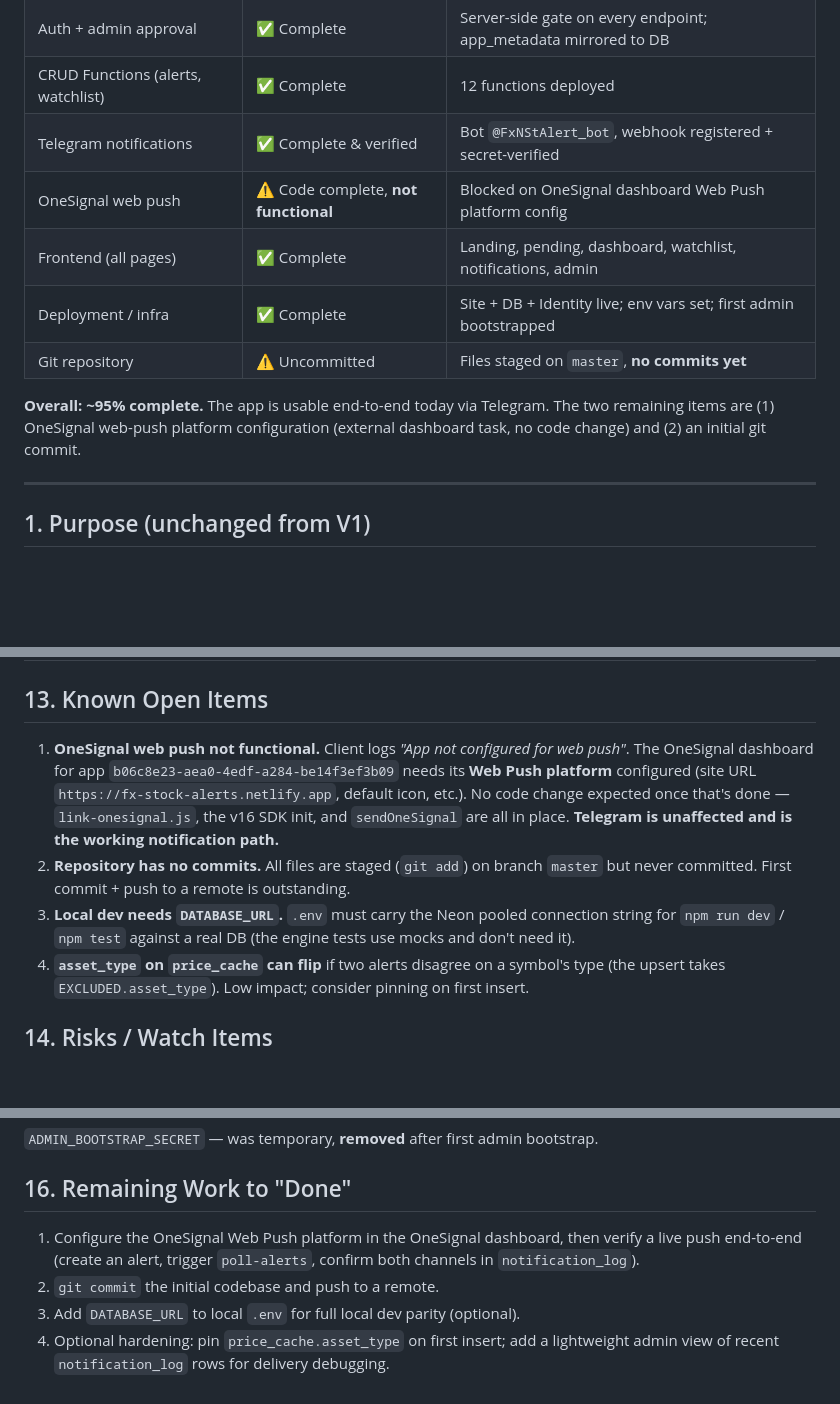
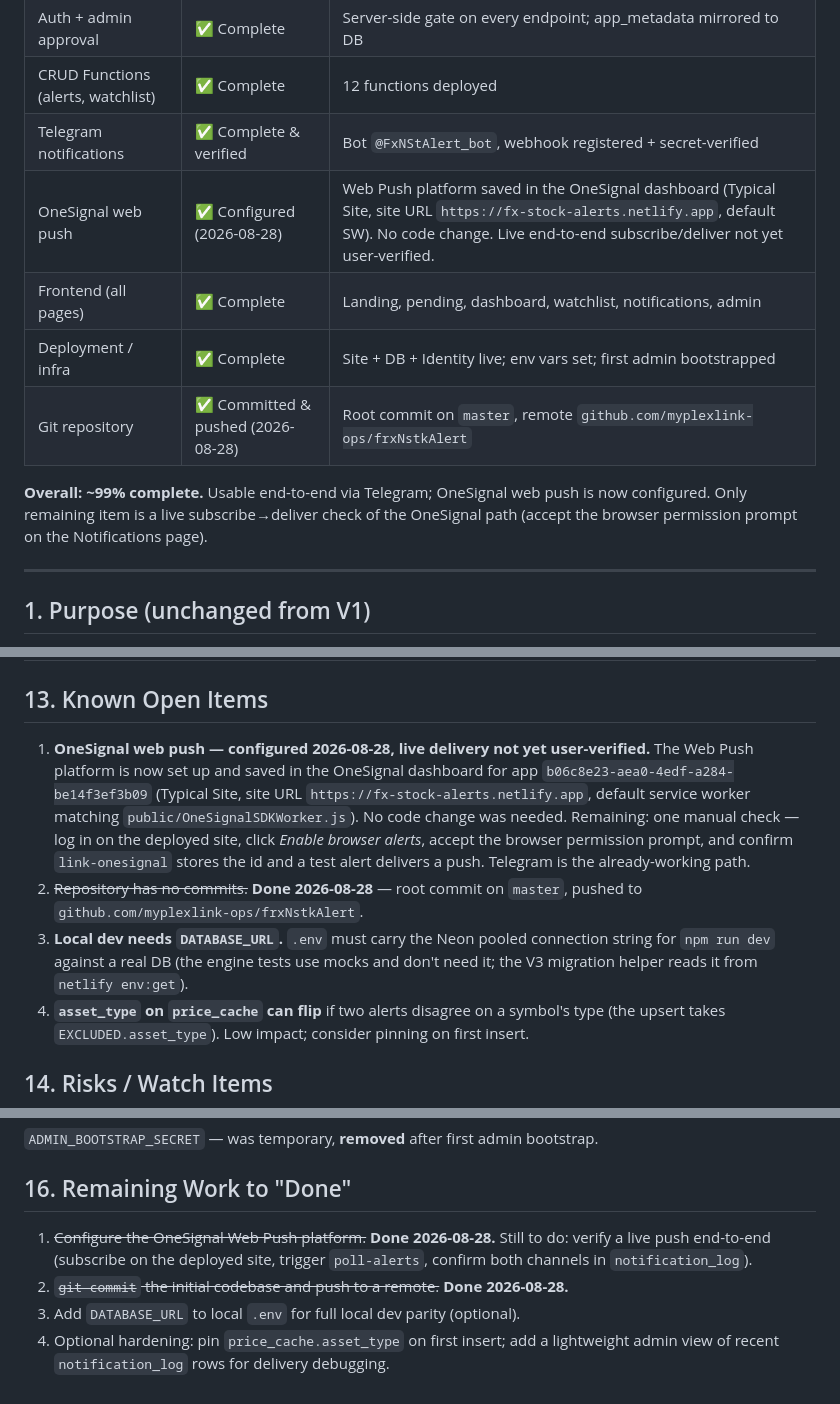
Before and after one commit to myplexlink-ops/frxNstkAlert, a Markdown page: PRD/trading-alerts-app-PRD-V2.md, 3 parts joined by grey strips. GitHub-like rendering; blank space fills up the shorter version.

```diff
--- a/PRD/trading-alerts-app-PRD-V2.md
+++ b/PRD/trading-alerts-app-PRD-V2.md
@@ -18,14 +18,14 @@
 | Auth + admin approval | ✅ Complete | Server-side gate on every endpoint; app_metadata mirrored to DB |
 | CRUD Functions (alerts, watchlist) | ✅ Complete | 12 functions deployed |
 | Telegram notifications | ✅ Complete & verified | Bot `@FxNStAlert_bot`, webhook registered + secret-verified |
-| OneSignal web push | ⚠️ Code complete, **not functional** | Blocked on OneSignal dashboard Web Push platform config |
+| OneSignal web push | ✅ Configured (2026-08-28) | Web Push platform saved in the OneSignal dashboard (Typical Site, site URL `https://fx-stock-alerts.netlify.app`, default SW). No code change. Live end-to-end subscribe/deliver not yet user-verified. |
 | Frontend (all pages) | ✅ Complete | Landing, pending, dashboard, watchlist, notifications, admin |
 | Deployment / infra | ✅ Complete | Site + DB + Identity live; env vars set; first admin bootstrapped |
-| Git repository | ⚠️ Uncommitted | Files staged on `master`, **no commits yet** |
+| Git repository | ✅ Committed & pushed (2026-08-28) | Root commit on `master`, remote `github.com/myplexlink-ops/frxNstkAlert` |
 
-**Overall: ~95% complete.** The app is usable end-to-end today via Telegram. The two
-remaining items are (1) OneSignal web-push platform configuration (external dashboard
-task, no code change) and (2) an initial git commit.
+**Overall: ~99% complete.** Usable end-to-end via Telegram; OneSignal web push is now
+configured. Only remaining item is a live subscribe→deliver check of the OneSignal path
+(accept the browser permission prompt on the Notifications page).
 
 ---
 
@@ -212,16 +212,19 @@ is blocked on §13.
 
 ## 13. Known Open Items
 
-1. **OneSignal web push not functional.** Client logs *"App not configured for web push"*.
-   The OneSignal dashboard for app `b06c8e23-aea0-4edf-a284-be14f3ef3b09` needs its
-   **Web Push platform** configured (site URL `https://fx-stock-alerts.netlify.app`, default
-   icon, etc.). No code change expected once that's done — `link-onesignal.js`, the v16 SDK
-   init, and `sendOneSignal` are all in place. **Telegram is unaffected and is the working
-   notification path.**
-2. **Repository has no commits.** All files are staged (`git add`) on branch `master` but
-   never committed. First commit + push to a remote is outstanding.
+1. **OneSignal web push — configured 2026-08-28, live delivery not yet user-verified.**
+   The Web Push platform is now set up and saved in the OneSignal dashboard for app
+   `b06c8e23-aea0-4edf-a284-be14f3ef3b09` (Typical Site, site URL
+   `https://fx-stock-alerts.netlify.app`, default service worker matching
+   `public/OneSignalSDKWorker.js`). No code change was needed. Remaining: one manual
+   check — log in on the deployed site, click *Enable browser alerts*, accept the browser
+   permission prompt, and confirm `link-onesignal` stores the id and a test alert delivers
+   a push. Telegram is the already-working path.
+2. ~~Repository has no commits.~~ **Done 2026-08-28** — root commit on `master`, pushed to
+   `github.com/myplexlink-ops/frxNstkAlert`.
 3. **Local dev needs `DATABASE_URL`.** `.env` must carry the Neon pooled connection string
-   for `npm run dev` / `npm test` against a real DB (the engine tests use mocks and don't need it).
+   for `npm run dev` against a real DB (the engine tests use mocks and don't need it; the
+   V3 migration helper reads it from `netlify env:get`).
 4. **`asset_type` on `price_cache` can flip** if two alerts disagree on a symbol's type
    (the upsert takes `EXCLUDED.asset_type`). Low impact; consider pinning on first insert.
 
@@ -254,10 +257,10 @@ SECRETS_SCAN_OMIT_PATHS    ✅ set
 
 ## 16. Remaining Work to "Done"
 
-1. Configure the OneSignal Web Push platform in the OneSignal dashboard, then verify a live
-   push end-to-end (create an alert, trigger `poll-alerts`, confirm both channels in
-   `notification_log`).
-2. `git commit` the initial codebase and push to a remote.
+1. ~~Configure the OneSignal Web Push platform.~~ **Done 2026-08-28.** Still to do: verify a
+   live push end-to-end (subscribe on the deployed site, trigger `poll-alerts`, confirm both
+   channels in `notification_log`).
+2. ~~`git commit` the initial codebase and push to a remote.~~ **Done 2026-08-28.**
 3. Add `DATABASE_URL` to local `.env` for full local dev parity (optional).
 4. Optional hardening: pin `price_cache.asset_type` on first insert; add a lightweight
    admin view of recent `notification_log` rows for delivery debugging.
```
Also changed, not shown: other parts of PRD/trading-alerts-app-PRD-V2.md (+4 -4 lines), PRD/trading-alerts-app-PRD-V3.md (+14 -13 lines).
